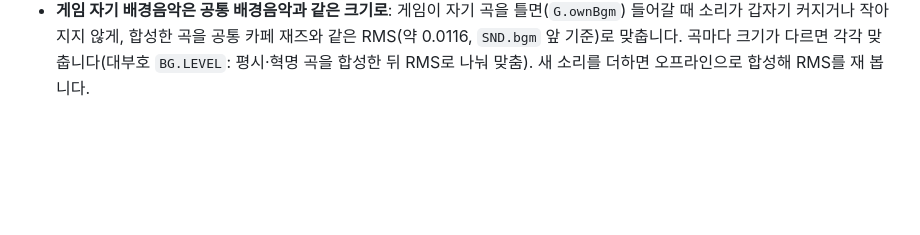
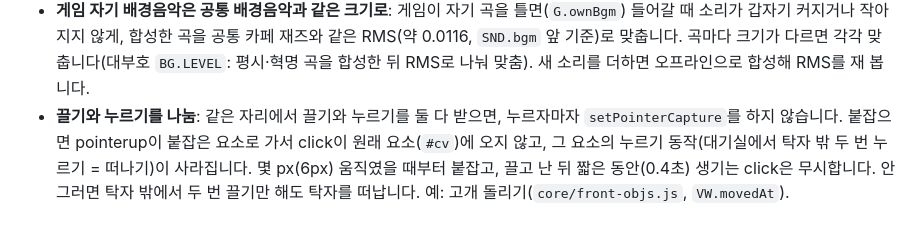
Before and after one commit to ruzoa/gura, a Markdown page: docs/principles.md, the part around the change. Rendered like a GitHub page; blank space fills up the shorter version.

Commit message:
공통 원칙: 끌기와 누르기를 나눔
Co-Authored-By: Claude Opus 5.5 <noreply@anthropic.com>
Claude-Session: https://claude.ai/code/session_01UZHxeB3QmAEKEjCrpmjbfR

```diff
--- a/docs/principles.md
+++ b/docs/principles.md
@@ -36,3 +36,4 @@
 - **화면에서 치운 물건도 기억해 둠**: 화면은 상태가 올 때마다 '있어야 할 물건' 목록과 지금 그린 물건을 맞춥니다. 상태에는 아직 남아 있는 물건(폴드한 사람의 카드처럼 판이 끝날 때까지 상태에 있는 것)을 연출로 날려 보내 지우면, 다음 상태 때 '없다'고 보고 처음 자리(덱)에서 다시 만들어 또 날려 보냅니다. 상태가 올 때마다 덱에서 카드가 계속 빠져나가는 버그였습니다(포커 폴드). 치운 물건은 지우지 말고 '치움'(`gone`)으로 남겨 두고, 그 물건이 상태에서 빠질 때(다음 판) 목록에서도 지웁니다. 늦게 들어온 사람은 이미 치울 물건을 처음부터 만들지 않습니다.
 - **배포는 몇 분 걸림**: 여러 채팅이 연달아 올리면 GitHub Pages 배포가 다시 시작됩니다. 서비스 워커(`sw.js`)가 같은 사이트 파일은 `cache:'no-cache'`로 서버에 물어서 받으므로 배포가 끝나면 다시 열 때 새 파일이 보입니다(예전에는 브라우저가 최대 10분 예전 파일을 썼음, 서비스 워커가 바뀐 뒤 처음 한 번은 예전 방식). "적용이 안 됐다"면 먼저 사이트의 파일이 바뀌었는지 확인합니다.
 - **게임 자기 배경음악은 공통 배경음악과 같은 크기로**: 게임이 자기 곡을 틀면(`G.ownBgm`) 들어갈 때 소리가 갑자기 커지거나 작아지지 않게, 합성한 곡을 공통 카페 재즈와 같은 RMS(약 0.0116, `SND.bgm` 앞 기준)로 맞춥니다. 곡마다 크기가 다르면 각각 맞춥니다(대부호 `BG.LEVEL`: 평시·혁명 곡을 합성한 뒤 RMS로 나눠 맞춤). 새 소리를 더하면 오프라인으로 합성해 RMS를 재 봅니다.
+- **끌기와 누르기를 나눔**: 같은 자리에서 끌기와 누르기를 둘 다 받으면, 누르자마자 `setPointerCapture`를 하지 않습니다. 붙잡으면 pointerup이 붙잡은 요소로 가서 click이 원래 요소(`#cv`)에 오지 않고, 그 요소의 누르기 동작(대기실에서 탁자 밖 두 번 누르기 = 떠나기)이 사라집니다. 몇 px(6px) 움직였을 때부터 붙잡고, 끌고 난 뒤 짧은 동안(0.4초) 생기는 click은 무시합니다. 안 그러면 탁자 밖에서 두 번 끌기만 해도 탁자를 떠납니다. 예: 고개 돌리기(`core/front-objs.js`, `VW.movedAt`).
```
Also changed, not shown: CLAUDE.md (+1 -0 lines).
